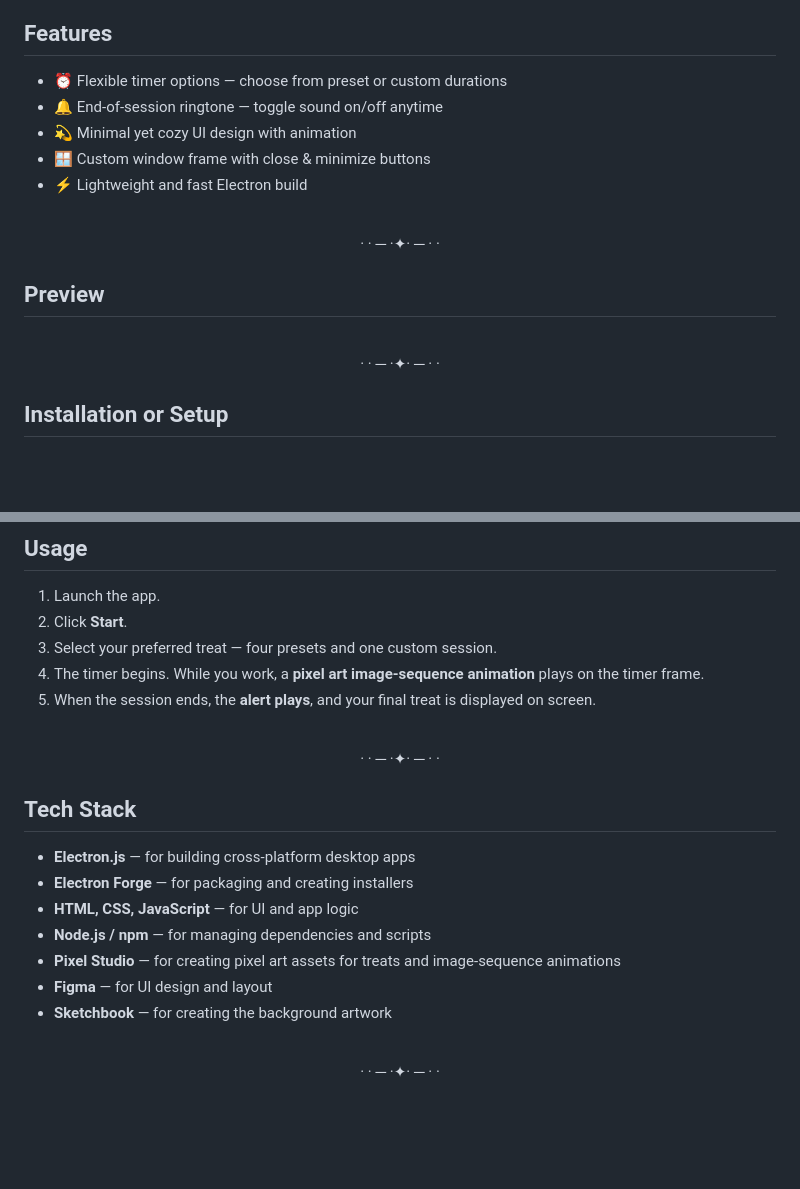
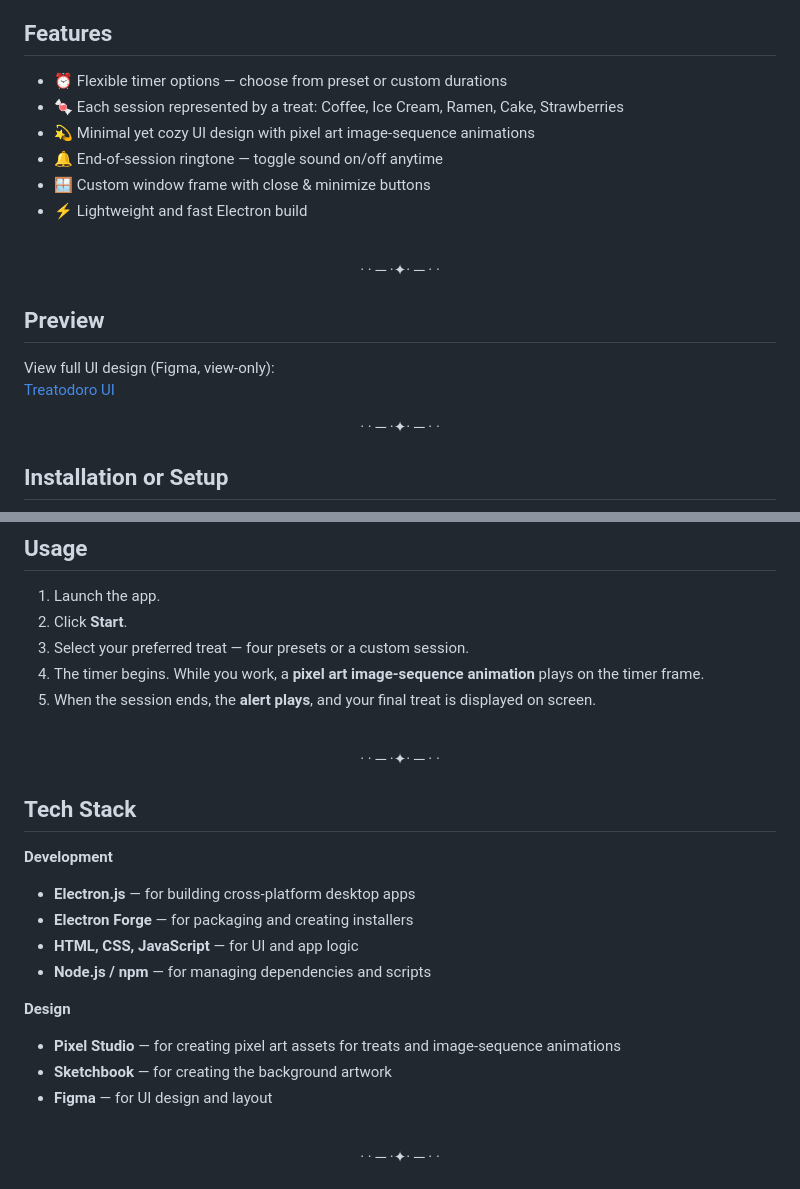
Before and after one commit to sivaa-01/Treatodoro, a Markdown page: README.md, 2 parts joined by grey strips. GitHub-like rendering; blank space fills up the shorter version.

```diff
--- a/README.md
+++ b/README.md
@@ -10,15 +10,17 @@ Stay productive while keeping things sweet and simple ✨
 ## Features
 
 * ⏰ Flexible timer options — choose from preset or custom durations
+* 🍬 Each session represented by a treat: Coffee, Ice Cream, Ramen, Cake, Strawberries
+* 💫 Minimal yet cozy UI design with pixel art image-sequence animations
 * 🔔 End-of-session ringtone — toggle sound on/off anytime
-* 💫 Minimal yet cozy UI design with animation
 * 🪟 Custom window frame with close & minimize buttons
 * ⚡ Lightweight and fast Electron build
 <br>
 <p align="center">  · · ─ ·✦· ─ · ·</p>
 
 ## Preview
-
+View full UI design (Figma, view-only):
+[Treatodoro UI](https://www.figma.com/design/FkaJGoQn8puV4jJeuLBOku/TREATODORO?node-id=0-1&t=DSQiMKWj9PRJZXAV-1)
 <br>
 <p align="center">  · · ─ ·✦· ─ · ·</p>
 
@@ -107,7 +109,7 @@ If you want to run the app from source or build your own executable:
 
 1. Launch the app.
 2. Click **Start**.
-3. Select your preferred treat — four presets and one custom session.
+3. Select your preferred treat — four presets or a custom session.
 4. The timer begins. While you work, a **pixel art image-sequence animation** plays on the timer frame.
 5. When the session ends, the **alert plays**, and your final treat is displayed on screen.
 <br>
@@ -115,13 +117,16 @@ If you want to run the app from source or build your own executable:
 
 ## Tech Stack
 
+**Development**
 * **Electron.js** — for building cross-platform desktop apps
 * **Electron Forge** — for packaging and creating installers
 * **HTML, CSS, JavaScript** — for UI and app logic
 * **Node.js / npm** — for managing dependencies and scripts
+
+**Design**
 * **Pixel Studio** — for creating pixel art assets for treats and image-sequence animations
+* **Sketchbook** — for creating the background artwork
 * **Figma** — for UI design and layout
-* **Sketchbook** — for creating the background artwork
 <br>
 <p align="center">  · · ─ ·✦· ─ · ·</p>
 
```
